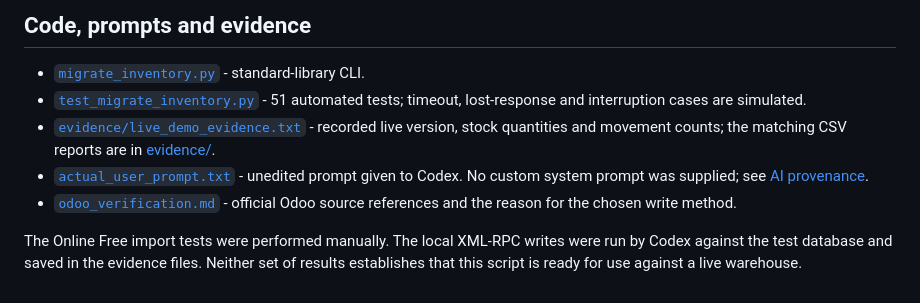
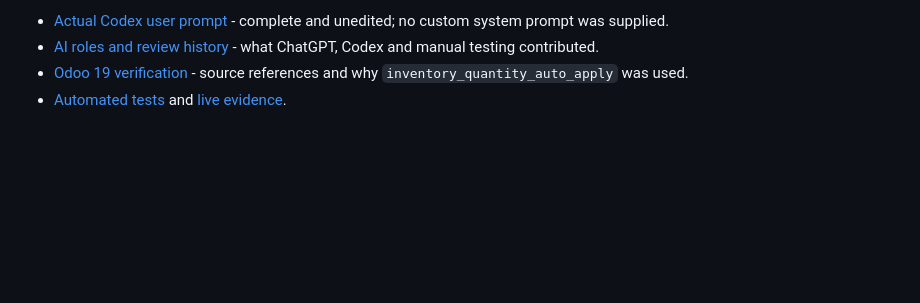
Before and after one commit to RaulZion/portfolio, a Markdown page: revolv-odoo-xmlrpc/README.md, the part around one of its changes. Drawn GitHub-style; blank space fills up the shorter version.

```diff
--- a/revolv-odoo-xmlrpc/README.md
+++ b/revolv-odoo-xmlrpc/README.md
@@ -64,10 +63,5 @@ This local prototype deliberately allows only loopback HTTP and database `revolv
 
-## Code, prompts and evidence
-
-- [`migrate_inventory.py`](migrate_inventory.py) - standard-library CLI.
-- [`test_migrate_inventory.py`](test_migrate_inventory.py) - 51 automated tests; timeout, lost-response and interruption cases are simulated.
-- [`evidence/live_demo_evidence.txt`](evidence/live_demo_evidence.txt) - recorded live version, stock quantities and movement counts; the matching CSV reports are in [evidence/](evidence/).
-- [`actual_user_prompt.txt`](actual_user_prompt.txt) - unedited prompt given to Codex. No custom system prompt was supplied; see [AI provenance](ai_provenance.md).
-- [`odoo_verification.md`](odoo_verification.md) - official Odoo source references and the reason for the chosen write method.
-
-The Online Free import tests were performed manually. The local XML-RPC writes were run by Codex against the test database and saved in the evidence files. Neither set of results establishes that this script is ready for use against a live warehouse.
+- [Actual Codex user prompt](actual_user_prompt.txt) - complete and unedited; no custom system prompt was supplied.
+- [AI roles and review history](ai_provenance.md) - what ChatGPT, Codex and manual testing contributed.
+- [Odoo 19 verification](odoo_verification.md) - source references and why `inventory_quantity_auto_apply` was used.
+- [Automated tests](test_migrate_inventory.py) and [live evidence](evidence/live_demo_evidence.txt).
```
Also changed, not shown: other parts of revolv-odoo-xmlrpc/README.md (+42 -43 lines).
